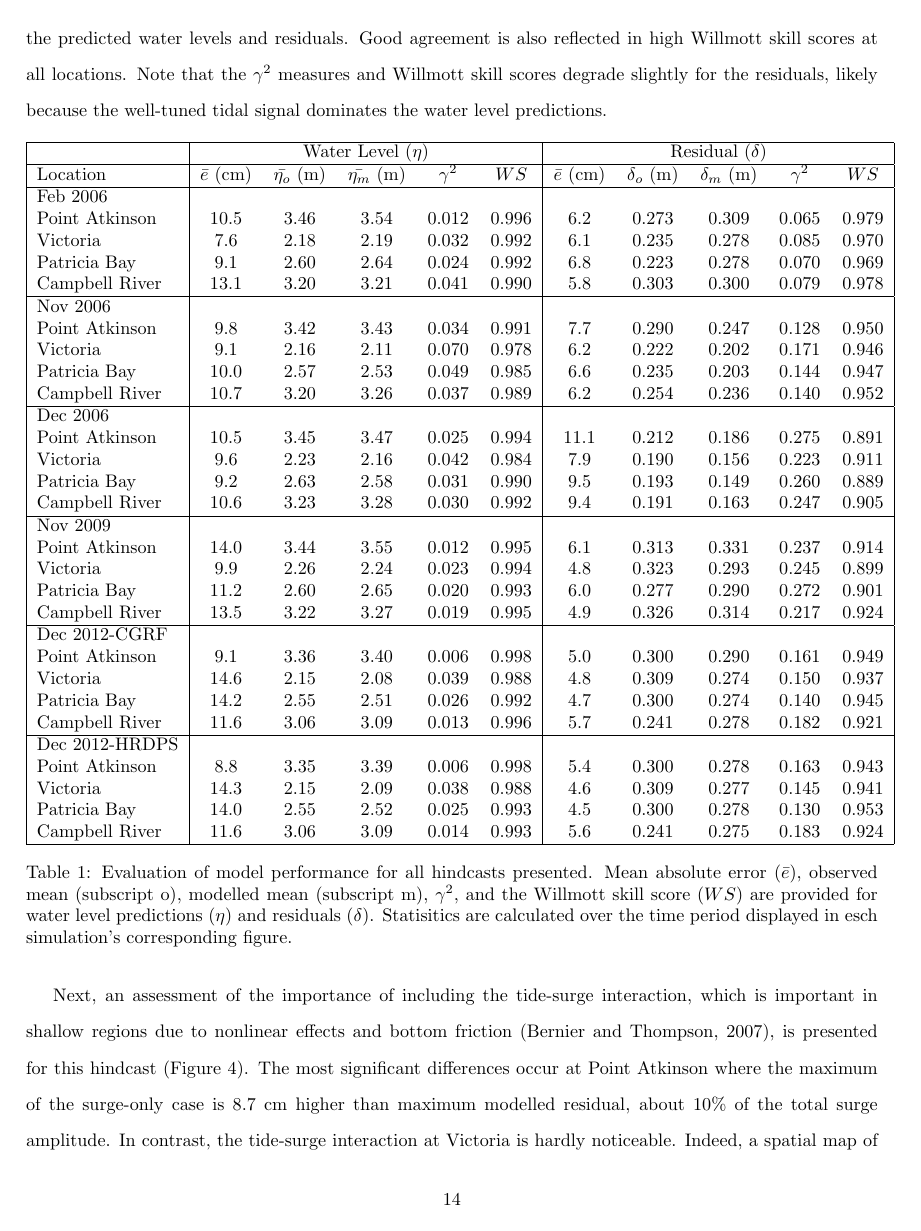
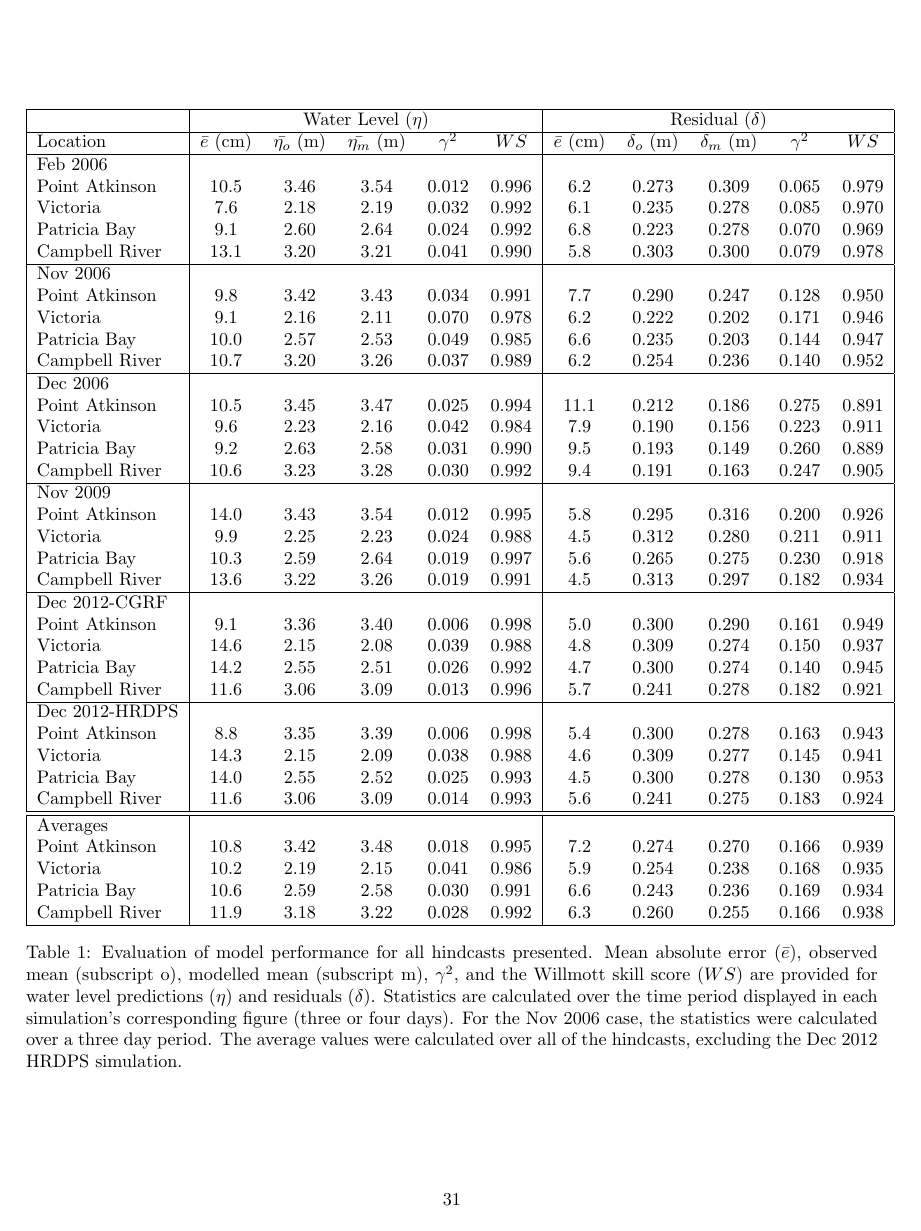
Before and after one commit to SalishSeaCast/storm-surge, a LaTeX paper (RoughWork/manuscript.tex): page 14 of 31 before the commit and page 31 of 32 after it. Compiled offline with pdfLaTeX.

Commit message:
new table with averages

```diff
--- a/RoughWork/manuscript.tex
+++ b/RoughWork/manuscript.tex
@@ -166,10 +166,10 @@ Patricia Bay   &  9.2           &  2.63                & 2.58                 &
 Campbell River & 10.6           &  3.23                & 3.28                 &   0.030    & 0.992  &  9.4           &  0.191                 & 0.163                  &  0.247     & 0.905 \\
 \hline
 Nov 2009       &                &                      &                      &            &        &                &                        &                        &           &           \\
-Point Atkinson & 14.0           &  3.44                & 3.55                 &   0.012    & 0.995  &  6.1           &  0.313                 & 0.331                  &  0.237     & 0.914 \\
-Victoria       &  9.9           &  2.26                & 2.24                 &   0.023    & 0.994  &  4.8           &  0.323                 & 0.293                  &  0.245     & 0.899 \\
-Patricia Bay   & 11.2           &  2.60                & 2.65                 &   0.020    & 0.993  &  6.0           &  0.277                 & 0.290                  &  0.272     & 0.901 \\
-Campbell River & 13.5           &  3.22                & 3.27                 &   0.019    & 0.995  &  4.9           &  0.326                 & 0.314                  &  0.217     & 0.924 \\
+Point Atkinson & 14.0           &  3.43                & 3.54                 &   0.012    & 0.995  &  5.8           &  0.295                 & 0.316                  &  0.200     & 0.926 \\
+Victoria       &  9.9           &  2.25                & 2.23                 &   0.024    & 0.988  &  4.5           &  0.312                 & 0.280                  &  0.211     & 0.911 \\
+Patricia Bay   & 10.3           &  2.59                & 2.64                 &   0.019    & 0.997  &  5.6           &  0.265                 & 0.275                  &  0.230     & 0.918 \\
+Campbell River & 13.6           &  3.22                & 3.26                 &   0.019    & 0.991  &  4.5           &  0.313                 & 0.297                  &  0.182     & 0.934 \\
 \hline
 Dec 2012-CGRF &                &                      &                      &            &        &                &                        &                        &           &           \\
 Point Atkinson &  9.1           &  3.36                & 3.40                 &   0.006    & 0.998  &  5.0           &  0.300                 & 0.290                  &  0.161     & 0.949 \\
@@ -183,8 +183,15 @@ Victoria       & 14.3           &  2.15                & 2.09                 &
 Patricia Bay   & 14.0           &  2.55                & 2.52                 &   0.025    & 0.993  &  4.5           &  0.300                 & 0.278                  &  0.130     & 0.953 \\
 Campbell River & 11.6           &  3.06                & 3.09                 &   0.014    & 0.993  &  5.6           &  0.241                 & 0.275                  &  0.183     & 0.924 \\
 \hline
+\hline
+Averages       &                &                      &                      &            &        &                &                        &                        &           &         \\
+Point Atkinson &	10.8	& 3.42	& 3.48	& 0.018	& 0.995	& 7.2	& 0.274	& 0.270	& 0.166	 & 0.939 \\
+Victoria       &	10.2	& 2.19	& 2.15	& 0.041	& 0.986	& 5.9	& 0.254	& 0.238	& 0.168	 & 0.935 \\
+Patricia Bay   &	10.6	& 2.59	& 2.58	& 0.030	& 0.991	& 6.6	& 0.243	& 0.236	& 0.169	 & 0.934 \\
+Campbell River &	11.9	& 3.18	& 3.22	& 0.028	& 0.992	& 6.3	& 0.260	& 0.255	& 0.166  & 0.938 \\
+\hline
 \end{tabular}
-\caption{Evaluation of model performance for all hindcasts presented. Mean absolute error ($\bar{e}$), observed mean (subscript o), modelled mean (subscript m), $\gamma^2$, and the Willmott skill score ($WS$) are provided for water level predictions ($\eta$) and residuals ($\delta$). Statisitics are calculated over the time period displayed in esch simulation's corresponding figure.}
+\caption{Evaluation of model performance for all hindcasts presented. Mean absolute error ($\bar{e}$), observed mean (subscript o), modelled mean (subscript m), $\gamma^2$, and the Willmott skill score ($WS$) are provided for water level predictions ($\eta$) and residuals ($\delta$). Statistics are calculated over the time period displayed in each simulation's corresponding figure (three or four days). For the Nov 2006 case, the statistics were calculated over a three day period. The average values were calculated over all of the hindcasts, excluding the Dec 2012 HRDPS simulation. }
 \label{tab:statistics}
 \end{table}
 %anything else to include? statistics calculated in Feb 2006 -paper production.ipynb and saved in statistics_feb2006.CV
```
Also changed, not shown: RoughWork/manuscript.pdf, RoughWork/manuscript.tex (16 more changed lines), 2 other files.
